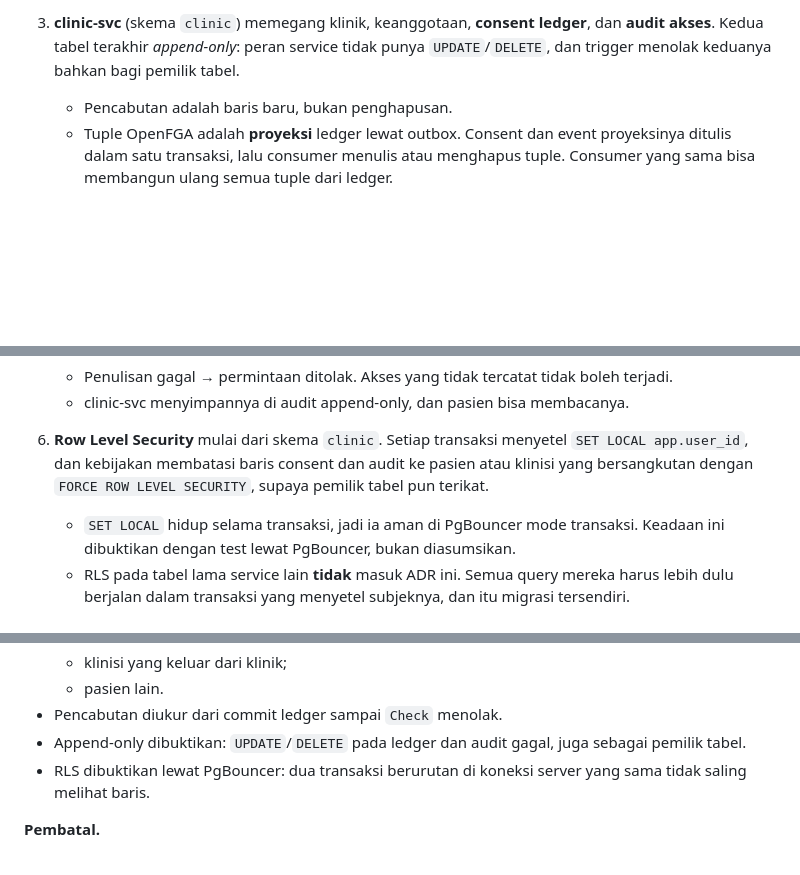
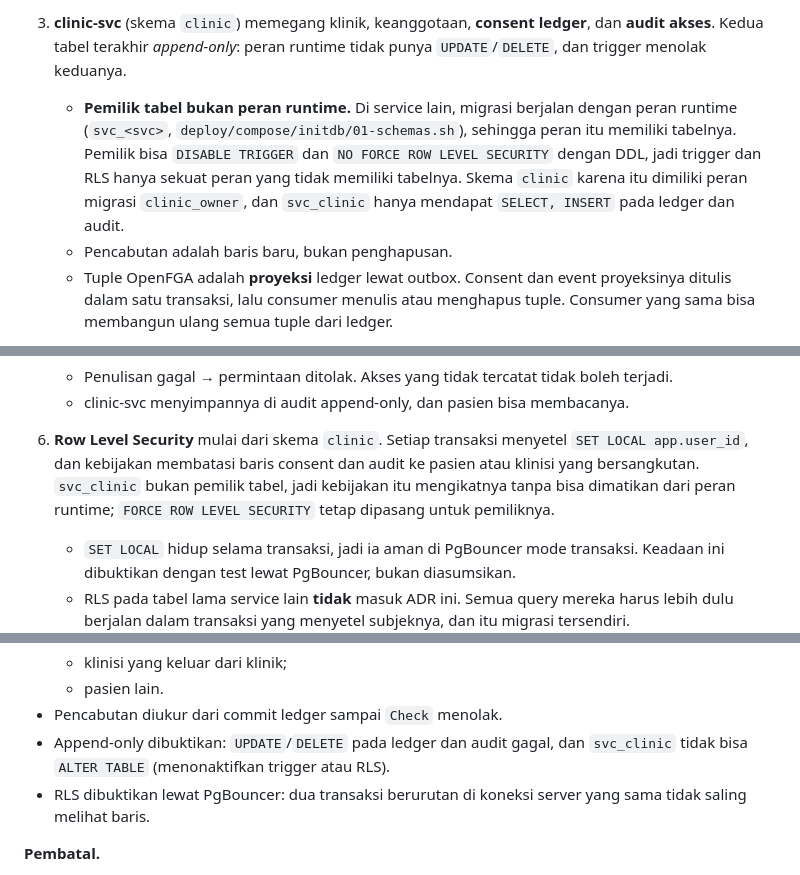
Before and after one commit to muhananaufal/selaras-platform-go, a Markdown page: docs/adr/ADR-030-akses-klinik-lewat-consent-dan-openfga.md, 3 parts joined by grey strips. GitHub-like rendering; blank space fills up the shorter version.

Commit message:
docs(adr): keep the clinic tables away from the runtime role
In the other services migrations run as the runtime role, which then owns
its tables and can disable a trigger or row level security with DDL.
Append-only and RLS are only as strong as a role that does not own the
table, so ADR-030 gives the clinic schema a separate owner.

Co-authored-by: aetheris <agents.aetheris@gmail.com>
Co-Authored-By: Claude Opus 5.5 (1M context) <noreply@anthropic.com>

```diff
--- a/docs/adr/ADR-030-akses-klinik-lewat-consent-dan-openfga.md
+++ b/docs/adr/ADR-030-akses-klinik-lewat-consent-dan-openfga.md
@@ -72,8 +72,14 @@ dijawab dengan melonggarkan aturan kepemilikan.
      kedua relasi di atas.
 3. **clinic-svc** (skema `clinic`) memegang klinik, keanggotaan, **consent
    ledger**, dan **audit akses**. Kedua tabel terakhir *append-only*: peran
-   service tidak punya `UPDATE`/`DELETE`, dan trigger menolak keduanya bahkan
-   bagi pemilik tabel.
+   runtime tidak punya `UPDATE`/`DELETE`, dan trigger menolak keduanya.
+   - **Pemilik tabel bukan peran runtime.** Di service lain, migrasi berjalan
+     dengan peran runtime (`svc_<svc>`, `deploy/compose/initdb/01-schemas.sh`),
+     sehingga peran itu memiliki tabelnya. Pemilik bisa `DISABLE TRIGGER`
+     dan `NO FORCE ROW LEVEL SECURITY` dengan DDL, jadi trigger dan RLS hanya
+     sekuat peran yang tidak memiliki tabelnya. Skema `clinic` karena itu
+     dimiliki peran migrasi `clinic_owner`, dan `svc_clinic` hanya mendapat
+     `SELECT, INSERT` pada ledger dan audit.
    - Pencabutan adalah baris baru, bukan penghapusan.
    - Tuple OpenFGA adalah **proyeksi** ledger lewat outbox. Consent dan event
      proyeksinya ditulis dalam satu transaksi, lalu consumer menulis atau
@@ -94,8 +100,9 @@ dijawab dengan melonggarkan aturan kepemilikan.
      membacanya.
 6. **Row Level Security** mulai dari skema `clinic`. Setiap transaksi
    menyetel `SET LOCAL app.user_id`, dan kebijakan membatasi baris consent
-   dan audit ke pasien atau klinisi yang bersangkutan dengan `FORCE ROW LEVEL
-   SECURITY`, supaya pemilik tabel pun terikat.
+   dan audit ke pasien atau klinisi yang bersangkutan. `svc_clinic` bukan
+   pemilik tabel, jadi kebijakan itu mengikatnya tanpa bisa dimatikan dari
+   peran runtime; `FORCE ROW LEVEL SECURITY` tetap dipasang untuk pemiliknya.
    - `SET LOCAL` hidup selama transaksi, jadi ia aman di PgBouncer mode
      transaksi. Keadaan ini dibuktikan dengan test lewat PgBouncer, bukan
      diasumsikan.
@@ -133,8 +140,8 @@ Negatif:
   - klinisi yang keluar dari klinik;
   - pasien lain.
 - Pencabutan diukur dari commit ledger sampai `Check` menolak.
-- Append-only dibuktikan: `UPDATE`/`DELETE` pada ledger dan audit gagal,
-  juga sebagai pemilik tabel.
+- Append-only dibuktikan: `UPDATE`/`DELETE` pada ledger dan audit gagal, dan
+  `svc_clinic` tidak bisa `ALTER TABLE` (menonaktifkan trigger atau RLS).
 - RLS dibuktikan lewat PgBouncer: dua transaksi berurutan di koneksi server
   yang sama tidak saling melihat baris.
 
```
